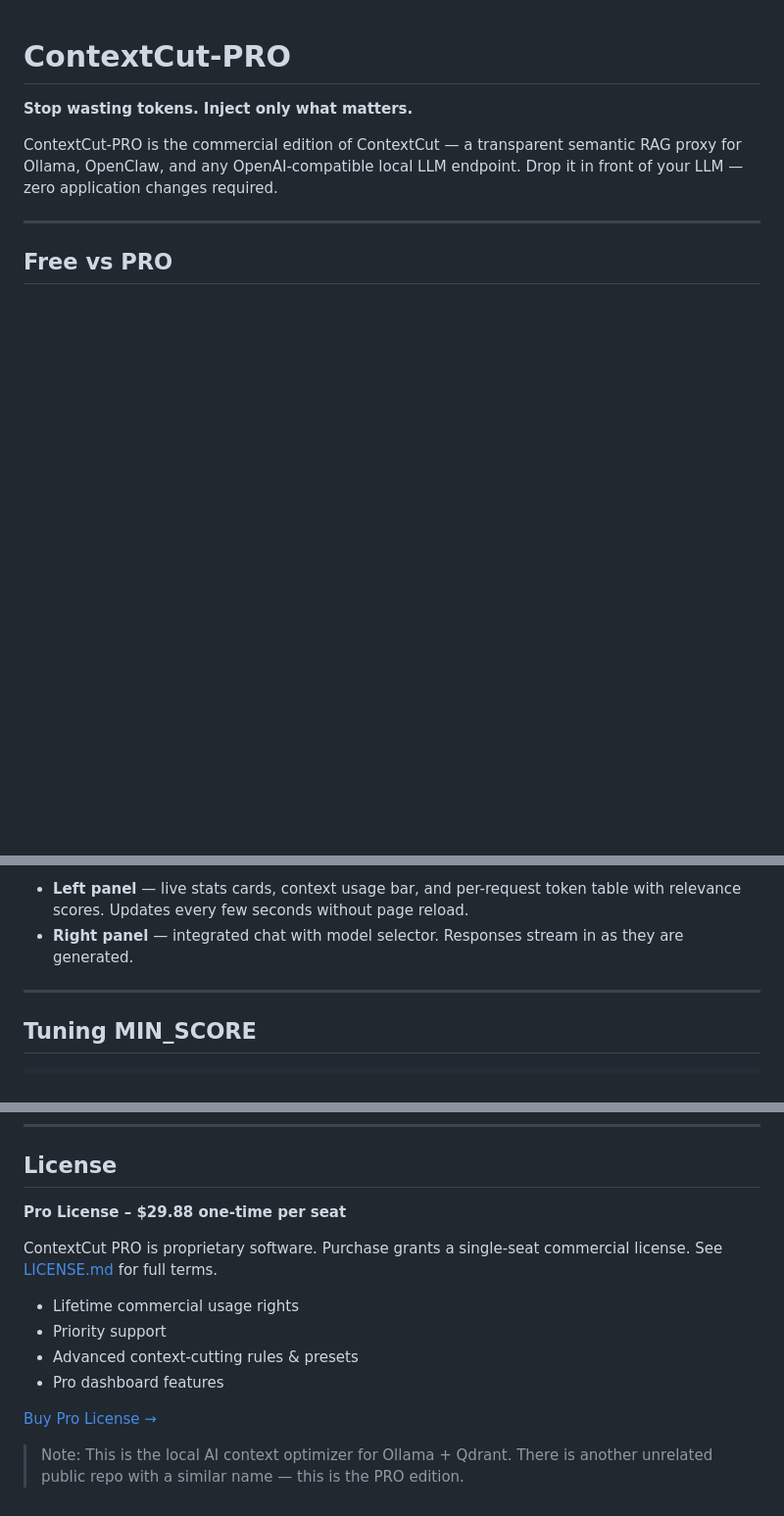
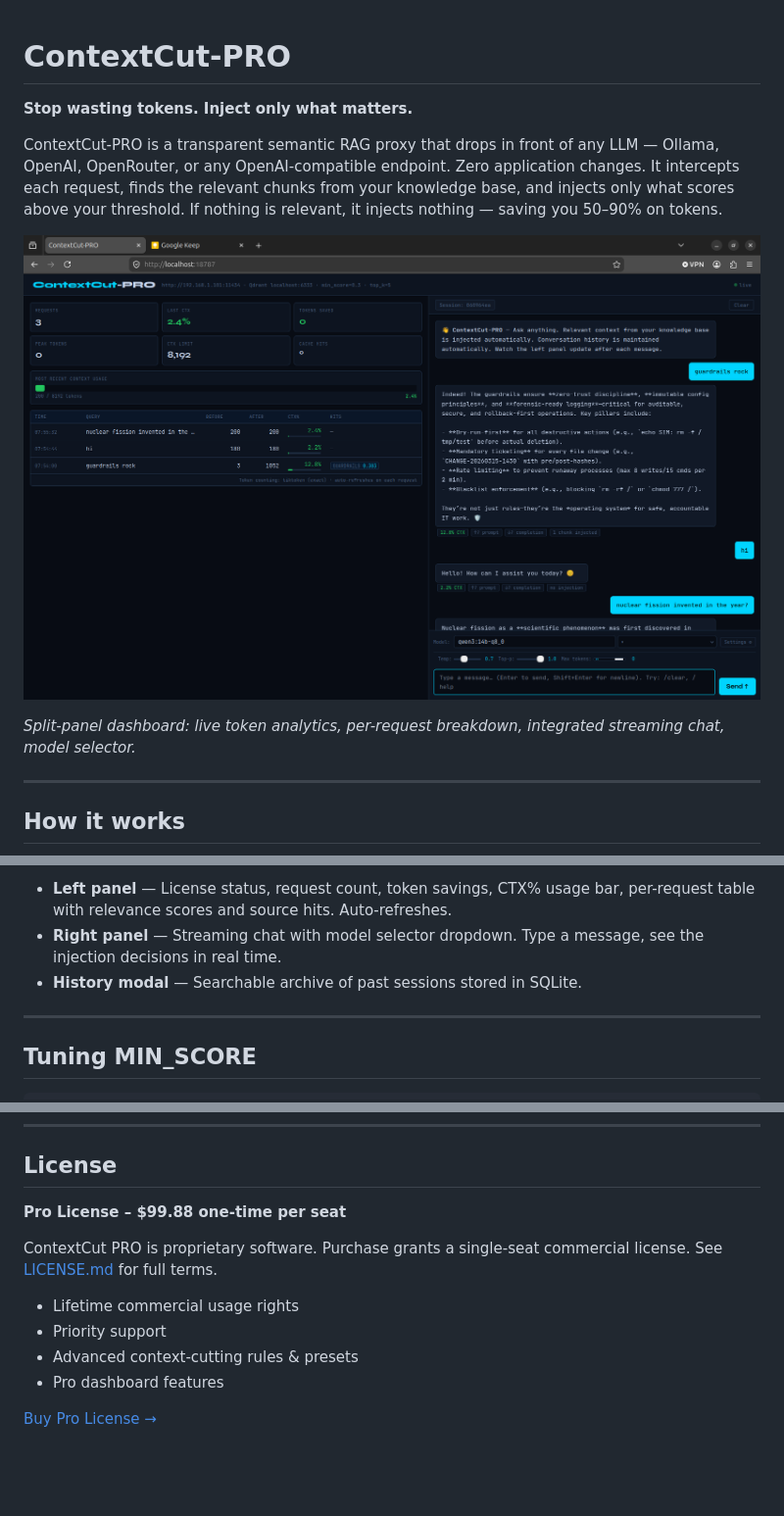
Before and after one commit to StevoKeano/ContextCut-PRO, a Markdown page: README.md, 3 parts joined by grey strips. Shown at 98% size. GitHub-like rendering; blank space fills up the shorter version.

```diff
--- a/README.md
+++ b/README.md
@@ -2,9 +2,13 @@
 
 **Stop wasting tokens. Inject only what matters.**
 
-ContextCut-PRO is the commercial edition of ContextCut — a transparent semantic RAG proxy for Ollama, OpenClaw, and any OpenAI-compatible local LLM endpoint. Drop it in front of your LLM — zero application changes required.
+ContextCut-PRO is a transparent semantic RAG proxy that drops in front of any LLM — Ollama, OpenAI, OpenRouter, or any OpenAI-compatible endpoint. Zero application changes. It intercepts each request, finds the relevant chunks from your knowledge base, and injects only what scores above your threshold. If nothing is relevant, it injects nothing — saving you 50–90% on tokens.
+
+![Dashboard](dashboard.png)
+
+*Split-panel dashboard: live token analytics, per-request breakdown, integrated streaming chat, model selector.*
 
 ---
 
-## Free vs PRO
+## How it works
 
@@ -125,6 +149,7 @@ Open `http://localhost:18787` to access the PRO split-panel dashboard:
 
-- **Left panel** — live stats cards, context usage bar, and per-request token table with relevance scores. Updates every few seconds without page reload.
-- **Right panel** — integrated chat with model selector. Responses stream in as they are generated.
+- **Left panel** — License status, request count, token savings, CTX% usage bar, per-request table with relevance scores and source hits. Auto-refreshes.
+- **Right panel** — Streaming chat with model selector dropdown. Type a message, see the injection decisions in real time.
+- **History modal** — Searchable archive of past sessions stored in SQLite.
 
 ---
 
@@ -144,7 +169,7 @@ Start at `0.30` and adjust for your domain.
 
 ## License
 
-**Pro License – $29.88 one-time per seat**
+**Pro License – $99.88 one-time per seat**
 
 ContextCut PRO is proprietary software. Purchase grants a single-seat commercial license. See [LICENSE.md](LICENSE.md) for full terms.
 
@@ -154,5 +179,3 @@ ContextCut PRO is proprietary software. Purchase grants a single-seat commercial
 - Pro dashboard features
 
 [Buy Pro License →](https://5984630877416.gumroad.com/l/ContextCut-Pro)
-
-> Note: This is the local AI context optimizer for Ollama + Qdrant. There is another unrelated public repo with a similar name — this is the PRO edition.
```
Also changed, not shown: other parts of README.md (+85 -65 lines).
